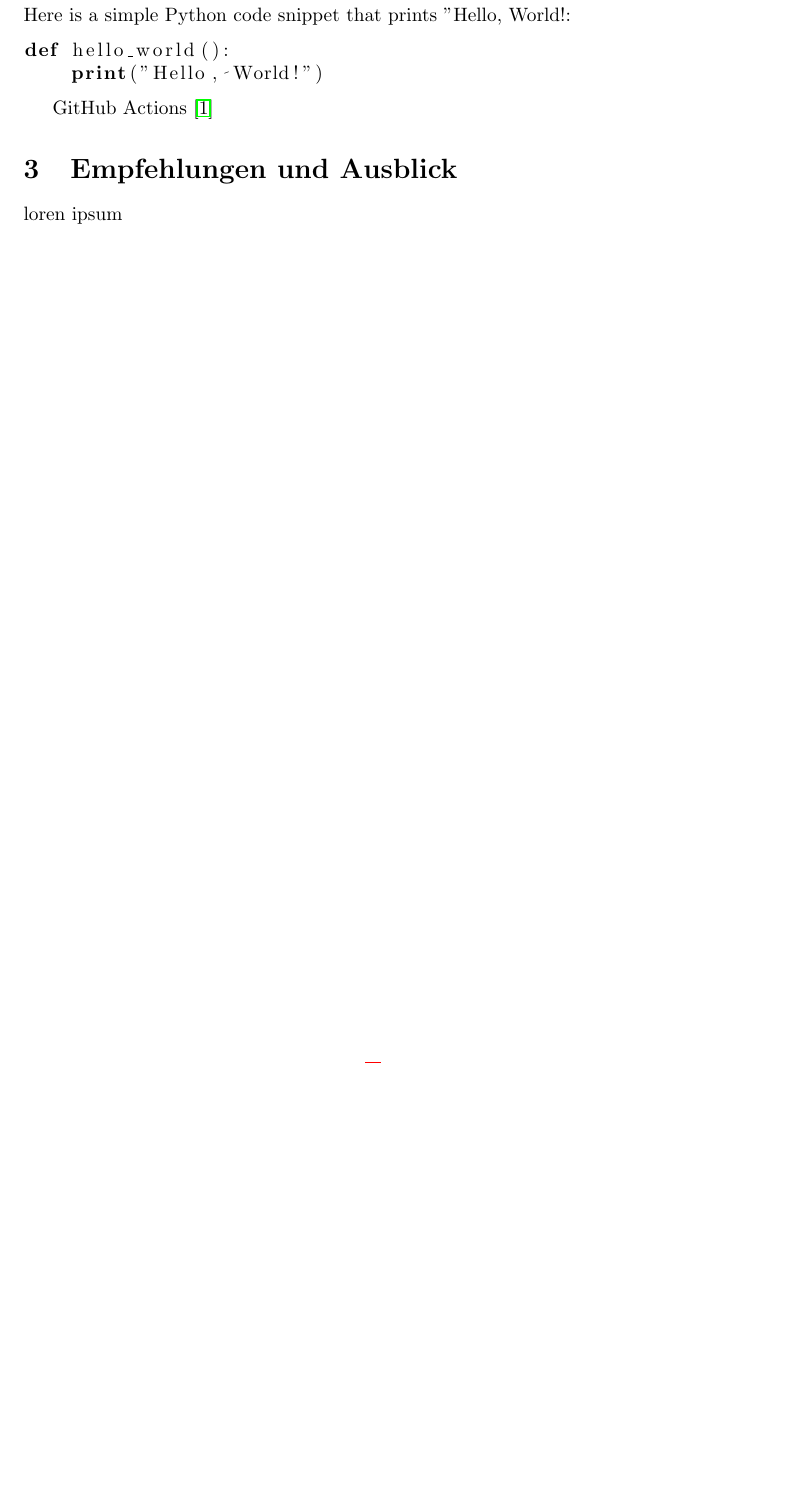
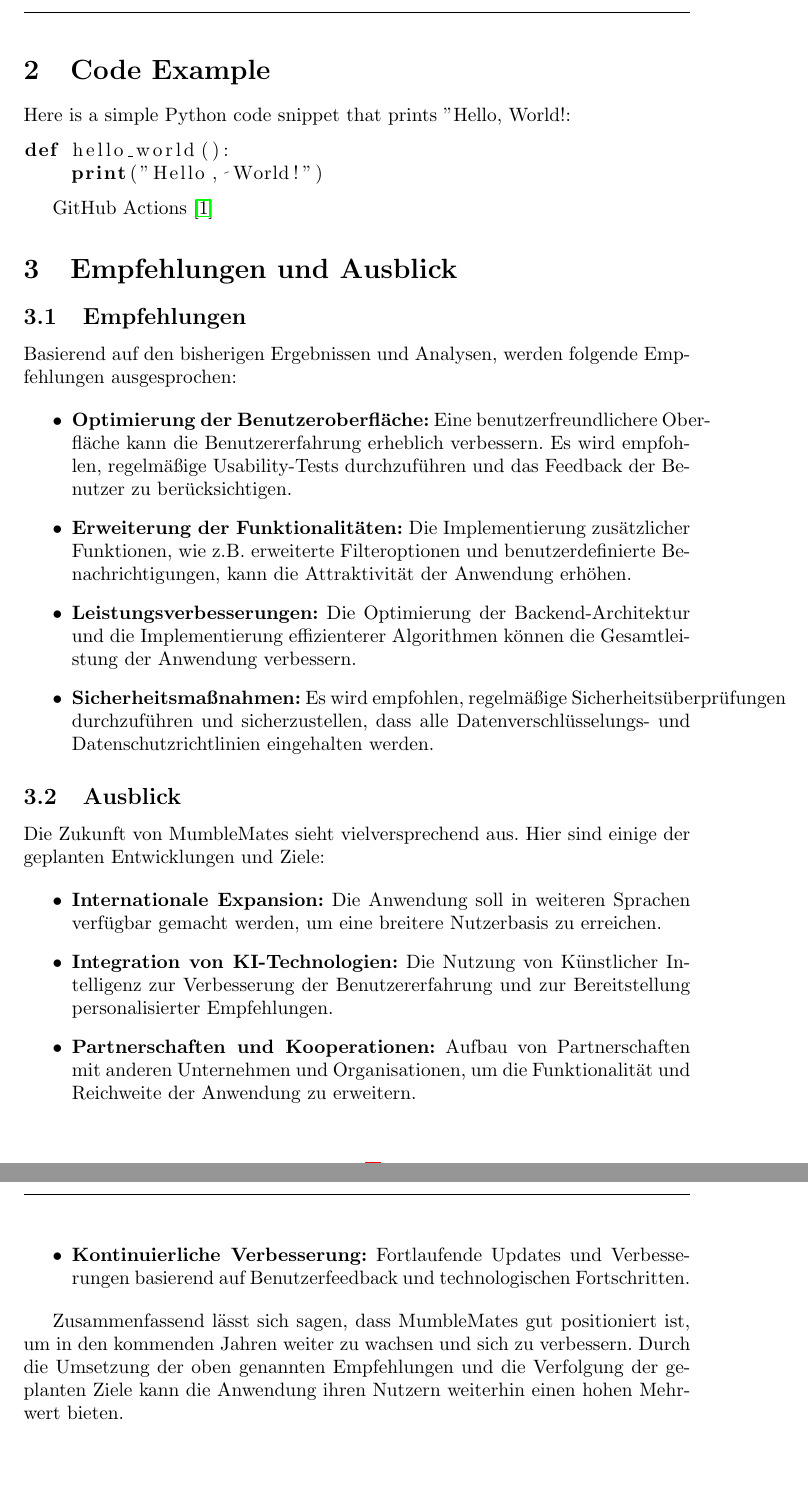
Before and after one commit to TIATIP-24-A-a/MumbleMates, a LaTeX document (docs/technical/main.tex, which reads docs/technical/sections/06-recommendations-outlook.tex): part of page 6 of 8 before the commit and two parts of pages 6 and 7 of 9 after it, the two joined at a grey line, cut at the place of the change, the shorter picture padded with empty space. Compiled offline with pdfLaTeX.

Commit message:
docs: enhance recommendations and outlook

```diff
--- a/docs/technical/sections/06-recommendations-outlook.tex
+++ b/docs/technical/sections/06-recommendations-outlook.tex
@@ -1,3 +1,25 @@
 \section{Empfehlungen und Ausblick}
 
-loren ipsum
+\subsection{Empfehlungen}
+
+Basierend auf den bisherigen Ergebnissen und Analysen, werden folgende Empfehlungen ausgesprochen:
+
+\begin{itemize}
+    \item \textbf{Optimierung der Benutzeroberfläche:} Eine benutzerfreundlichere Oberfläche kann die Benutzererfahrung erheblich verbessern. Es wird empfohlen, regelmäßige Usability-Tests durchzuführen und das Feedback der Benutzer zu berücksichtigen.
+    \item \textbf{Erweiterung der Funktionalitäten:} Die Implementierung zusätzlicher Funktionen, wie z.B. erweiterte Filteroptionen und benutzerdefinierte Benachrichtigungen, kann die Attraktivität der Anwendung erhöhen.
+    \item \textbf{Leistungsverbesserungen:} Die Optimierung der Backend-Architektur und die Implementierung effizienterer Algorithmen können die Gesamtleistung der Anwendung verbessern.
+    \item \textbf{Sicherheitsmaßnahmen:} Es wird empfohlen, regelmäßige Sicherheitsüberprüfungen durchzuführen und sicherzustellen, dass alle Datenverschlüsselungs- und Datenschutzrichtlinien eingehalten werden.
+\end{itemize}
+
+\subsection{Ausblick}
+
+Die Zukunft von MumbleMates sieht vielversprechend aus. Hier sind einige der geplanten Entwicklungen und Ziele:
+
+\begin{itemize}
+    \item \textbf{Internationale Expansion:} Die Anwendung soll in weiteren Sprachen verfügbar gemacht werden, um eine breitere Nutzerbasis zu erreichen.
+    \item \textbf{Integration von KI-Technologien:} Die Nutzung von Künstlicher Intelligenz zur Verbesserung der Benutzererfahrung und zur Bereitstellung personalisierter Empfehlungen.
+    \item \textbf{Partnerschaften und Kooperationen:} Aufbau von Partnerschaften mit anderen Unternehmen und Organisationen, um die Funktionalität und Reichweite der Anwendung zu erweitern.
+    \item \textbf{Kontinuierliche Verbesserung:} Fortlaufende Updates und Verbesserungen basierend auf Benutzerfeedback und technologischen Fortschritten.
+\end{itemize}
+
+Zusammenfassend lässt sich sagen, dass MumbleMates gut positioniert ist, um in den kommenden Jahren weiter zu wachsen und sich zu verbessern. Durch die Umsetzung der oben genannten Empfehlungen und die Verfolgung der geplanten Ziele kann die Anwendung ihren Nutzern weiterhin einen hohen Mehrwert bieten.
```
